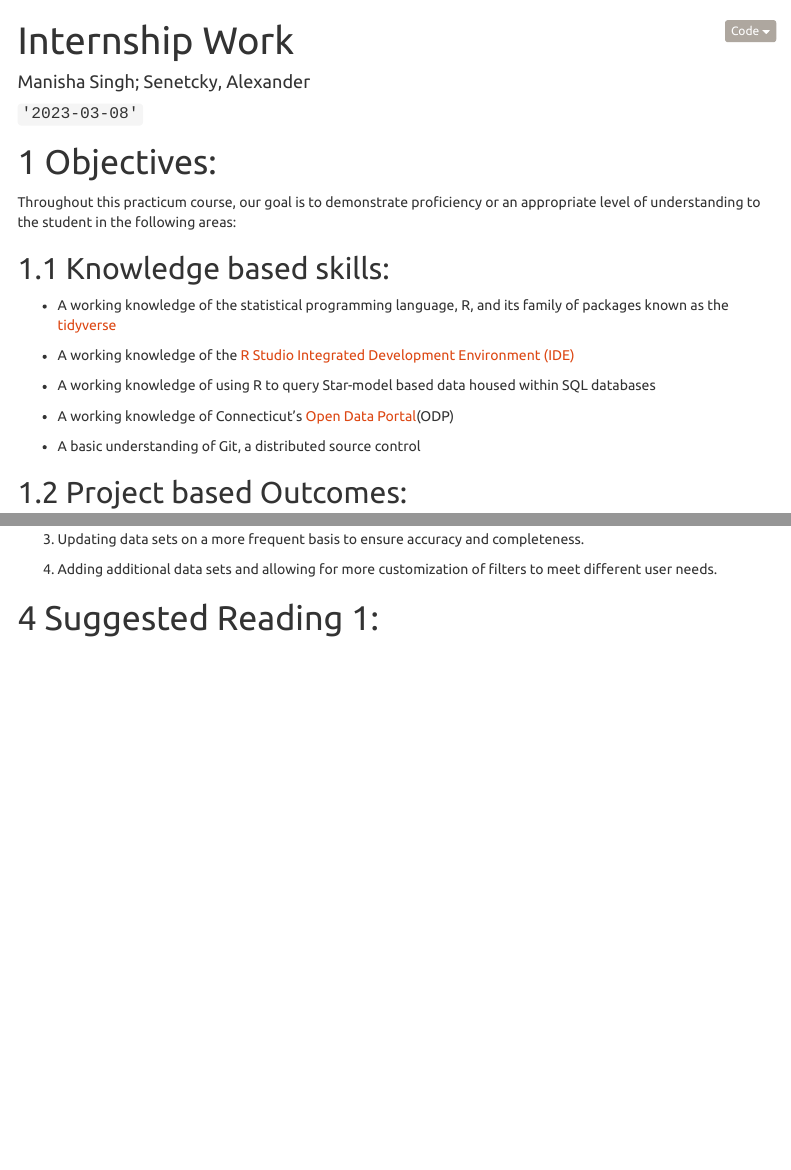
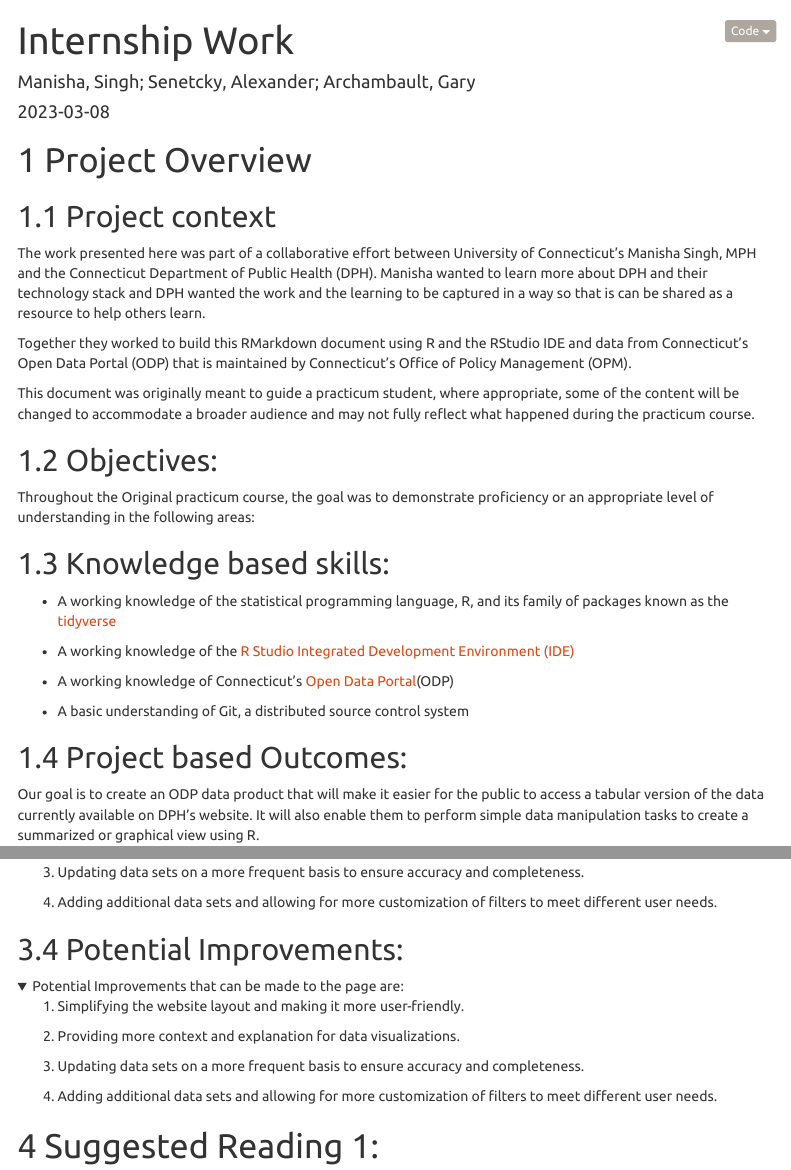
Before and after one commit to manii1917/Practicum, an R Markdown document (Overview_Internship.Rmd): the page in a window 1100 px wide, from its top, and a second part further down, joined at a grey line. Rendered offline with R 4.5, knitr and Pandoc, with nearby package versions; folded parts are opened; code that draws random numbers runs with fixed seeds of ours; some code elsewhere in the file could not run offline; menus at the side of the page are left out; long lines of code are wrapped.

Commit message:
add/ context for audience at the top

````diff
--- a/Overview_Internship.Rmd
+++ b/Overview_Internship.Rmd
@@ -1,7 +1,7 @@
 ---
 title: "Internship Work"
-author: "Manisha Singh; Senetcky, Alexander"
-date: "`'2023-03-08'`"
+author: "Manisha, Singh; Senetcky, Alexander; Archambault, Gary"
+date: "2023-03-08"
 output:
   html_document:
     toc: true # table of content true
@@ -30,12 +26,21 @@ library(lubridate) #package for making working with dates super easy
 library(broom)
 library(ggfortify)
 library(modelr)
-
 ```
 
-# Objectives:
-Throughout this practicum course, our goal is to demonstrate proficiency or an
-appropriate level of understanding to the student in the following areas:
+# Project Overview
+
+## Project context
+The work presented here was part of a collaborative effort between University of Connecticut's Manisha Singh, MPH and the Connecticut Department of Public Health (DPH). Manisha wanted to learn more about DPH and their technology stack and DPH wanted the work and the learning to be captured in a way so that is can be shared as a resource to help others learn.
+
+Together they worked to build this RMarkdown document using R and the RStudio IDE and data from Connecticut's Open Data Portal (ODP) that is maintained by Connecticut's Office of Policy Management (OPM).
+
+This document was originally meant to guide a practicum student, where appropriate, some of the content will be changed to accommodate a broader audience and may not fully reflect what happened during the practicum course.
+
+
+## Objectives:
+Throughout the Original practicum course, the goal was to demonstrate proficiency or an
+appropriate level of understanding in the following areas:
 
 
 ## Knowledge based skills:
@@ -46,13 +51,10 @@ appropriate level of understanding to the student in the following areas:
 -   A working knowledge of the [R Studio Integrated Development
     Environment (IDE)](https://www.rstudio.com/products/rstudio/)
 
--   A working knowledge of using R to query Star-model based data housed
-    within SQL databases
-
 -   A working knowledge of Connecticut's [Open Data
     Portal](https://data.ct.gov/)(ODP)
 
--   A basic understanding of Git, a distributed source control
+-   A basic understanding of Git, a distributed source control system
 
 
 ## Project based Outcomes:
@@ -113,11 +115,24 @@ cat("\n4. There may be limitations in terms of the amount or types of data that
 <details>
   <summary> Potential Improvements that can be made to the page are: \n\n</summary>
     ```{r, results='asis',echo=FALSE, eval=TRUE}
-cat("\n1. Simplifying the website layout and making it more user-friendly. \n")
+cat("\n1. Simplifying the website layout and making it more user-friendly. \n" )
 cat("\n2. Providing more context and explanation for data visualizations. \n")
 cat("\n3. Updating data sets on a more frequent basis to ensure accuracy and completeness. \n")
 cat("\n4. Adding additional data sets and allowing for more customization of filters to meet different user needs. \n\n\n")
     ```
+</details>
+
+
+## Potential Improvements:
+<details>
+  <summary> Potential Improvements that can be made to the page are: </summary>
+
+1. Simplifying the website layout and making it more user-friendly.
+2. Providing more context and explanation for data visualizations.
+
+3. Updating data sets on a more frequent basis to ensure accuracy and completeness.
+4. Adding additional data sets and allowing for more customization of filters to meet different user needs.
+
 </details>
 
 # Suggested Reading 1:
````
Also changed, not shown: Overview_Internship.Rmd (8 more changed lines).
